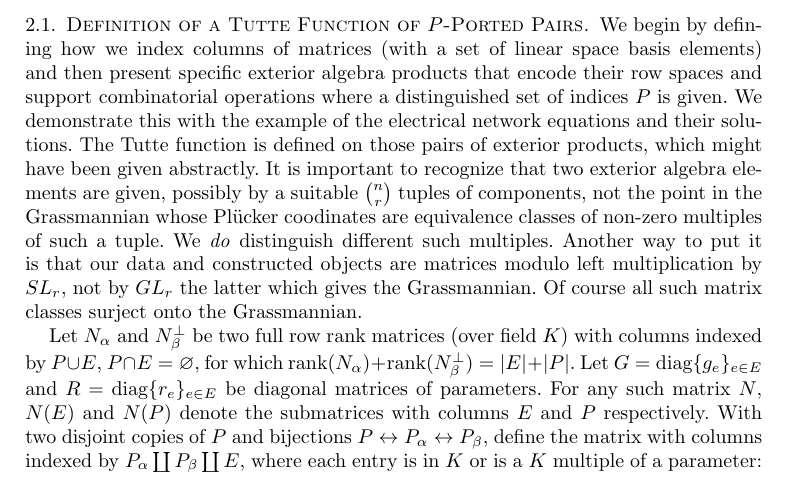
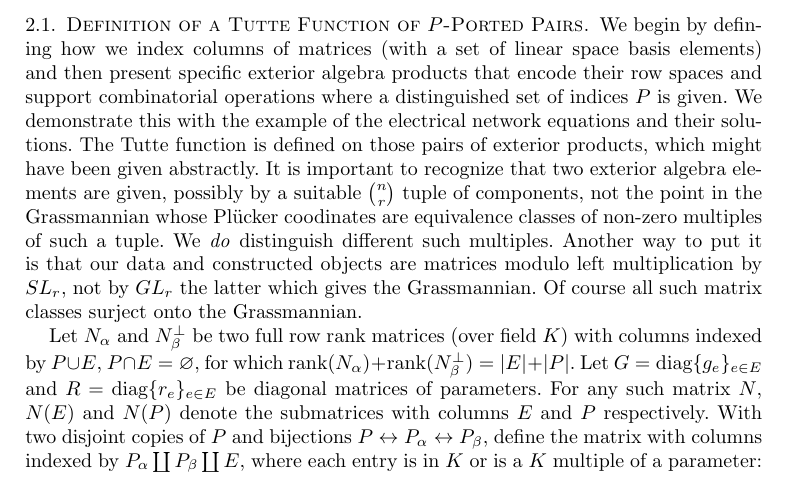
Before and after one commit to chaikens/MathOfElec, a LaTeX document (ALCO-TutteExShort/ExtAlgTFLMatPairs.tex): part of page 3 of 5, cut so that both start at the same text. Compiled offline with pdfLaTeX.

Commit message:
pluralization error fixed.

```diff
--- a/ALCO-TutteExShort/ExtAlgTFLMatPairs.tex
+++ b/ALCO-TutteExShort/ExtAlgTFLMatPairs.tex
@@ -255,7 +255,7 @@ of the electrical network equations and their solutions.
 The Tutte function is defined
 on those pairs of exterior products, which might have been given abstractly.
 It is important to recognize that two exterior algebra elements are given,
-possibly by a suitable $\binom{n}{r}$ tuples of components, not the point in the Grassmannian
+possibly by a suitable $\binom{n}{r}$ tuple of components, not the point in the Grassmannian
 whose \Plucker coodinates are equivalence classes of non-zero multiples of
 such a tuple.  We \emph{do} distinguish different such multiples.  Another way
 to put it is that our data and constructed objects are matrices modulo left multiplication
```
